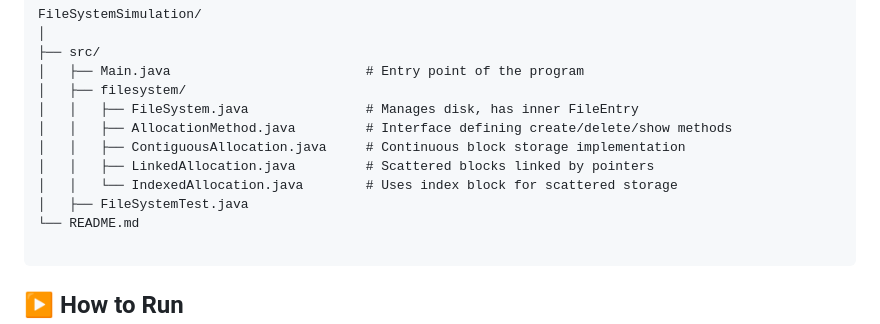
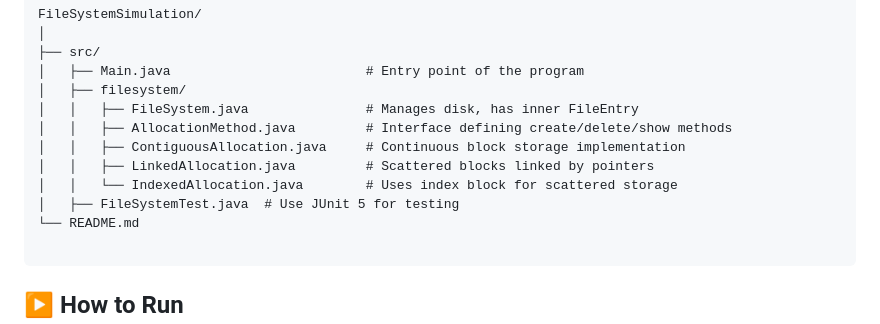
Before and after one commit to cel-ine/File-System-Simulation, a Markdown page: README.md, the part around the change. GitHub-like rendering.

````diff
--- a/README.md
+++ b/README.md
@@ -20,7 +20,7 @@ FileSystemSimulation/
 │   │   ├── ContiguousAllocation.java     # Continuous block storage implementation
 │   │   ├── LinkedAllocation.java         # Scattered blocks linked by pointers
 │   │   └── IndexedAllocation.java        # Uses index block for scattered storage
-│   ├── FileSystemTest.java
+│   ├── FileSystemTest.java  # Use JUnit 5 for testing
 └── README.md
 
 ```
````
